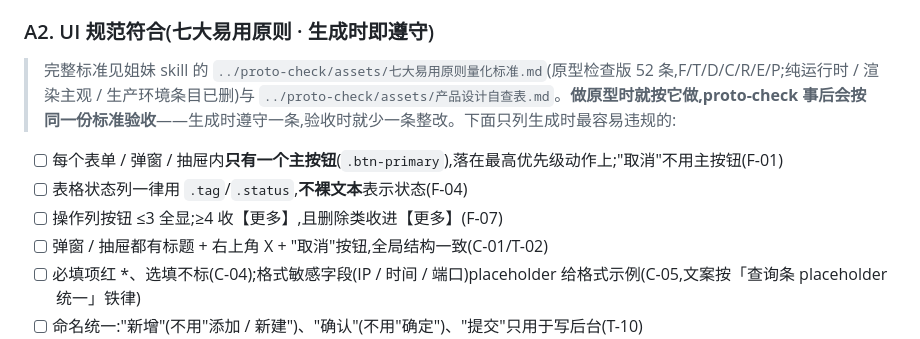
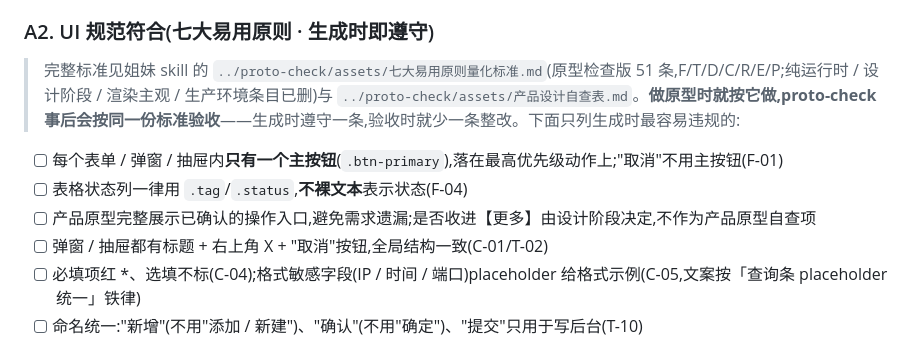
Before and after one commit to yideng-xl/jg-product-design-skills, a Markdown page: skills/prd2prototype/SKILL.md, the part around the change. GitHub-like rendering.

```diff
--- a/skills/prd2prototype/SKILL.md
+++ b/skills/prd2prototype/SKILL.md
@@ -563,11 +563,11 @@ window.__ANNO__ = {
 
 ### A2. UI 规范符合(七大易用原则 · 生成时即遵守)
 
-> 完整标准见姐妹 skill 的 `../proto-check/assets/七大易用原则量化标准.md`(原型检查版 52 条,F/T/D/C/R/E/P;纯运行时 / 渲染主观 / 生产环境条目已删)与 `../proto-check/assets/产品设计自查表.md`。**做原型时就按它做,proto-check 事后会按同一份标准验收**——生成时遵守一条,验收时就少一条整改。下面只列生成时最容易违规的:
+> 完整标准见姐妹 skill 的 `../proto-check/assets/七大易用原则量化标准.md`(原型检查版 51 条,F/T/D/C/R/E/P;纯运行时 / 设计阶段 / 渲染主观 / 生产环境条目已删)与 `../proto-check/assets/产品设计自查表.md`。**做原型时就按它做,proto-check 事后会按同一份标准验收**——生成时遵守一条,验收时就少一条整改。下面只列生成时最容易违规的:
 
 - [ ] 每个表单 / 弹窗 / 抽屉内**只有一个主按钮**(`.btn-primary`),落在最高优先级动作上;"取消"不用主按钮(F-01)
 - [ ] 表格状态列一律用 `.tag`/`.status`,**不裸文本**表示状态(F-04)
-- [ ] 操作列按钮 ≤3 全显;≥4 收【更多】,且删除类收进【更多】(F-07)
+- [ ] 产品原型完整展示已确认的操作入口,避免需求遗漏;是否收进【更多】由设计阶段决定,不作为产品原型自查项
 - [ ] 弹窗 / 抽屉都有标题 + 右上角 X + "取消"按钮,全局结构一致(C-01/T-02)
 - [ ] 必填项红 \*、选填不标(C-04);格式敏感字段(IP / 时间 / 端口)placeholder 给格式示例(C-05,文案按「查询条 placeholder 统一」铁律)
 - [ ] 命名统一:"新增"(不用"添加 / 新建")、"确认"(不用"确定")、"提交"只用于写后台(T-10)
```
Also changed, not shown: skills/proto-check/SKILL.md (+2 -2 lines), 1 other file.
